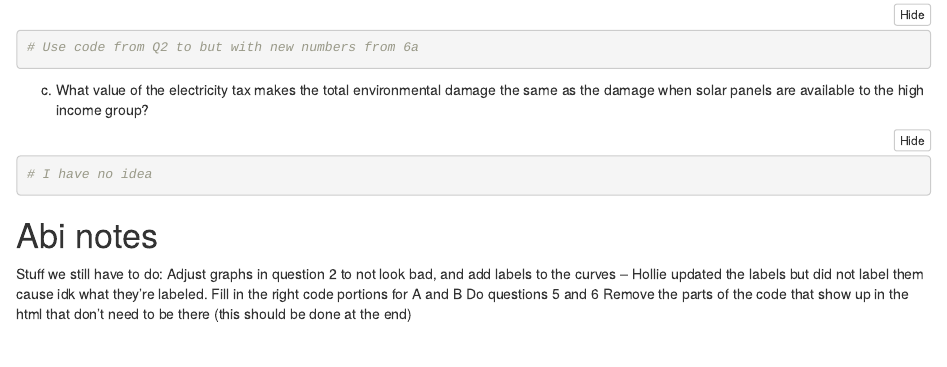
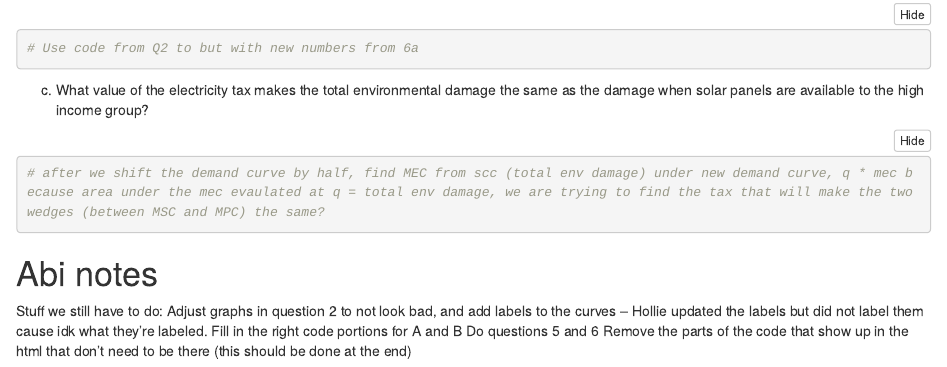
Before and after one commit to samrozal/ESM_204_Assignment-3, an R Markdown document (esm_204_assignment_3.Rmd): the page in a window 1100 px wide, from 16930 px down before the commit and from 17000 px down after it, so that both start at the same text. Rendered offline with R 4.5, knitr and Pandoc, with nearby package versions; folded parts are opened; some code elsewhere in the file could not run offline; column names are cleaned by a stand-in for the janitor package.

Commit message:
adding office hour notes for 6c

````diff
--- a/esm_204_assignment_3.Rmd
+++ b/esm_204_assignment_3.Rmd
@@ -613,7 +615,7 @@ uniroot_after_etax <- uniroot(function(p)
 (c) What value of the electricity tax makes the total environmental damage the same as the damage when solar panels are available to the high income group?
 
 ```{r}
-# I have no idea
+# after we shift the demand curve by half, find MEC from scc (total env damage) under new demand curve, q * mec because area under the mec evaulated at q = total env damage, we are trying to find the tax that will make the two wedges (between MSC and MPC) the same?
 ```
 
 
````
Also changed, not shown: esm_204_assignment_3.Rmd (2 more changed lines).
